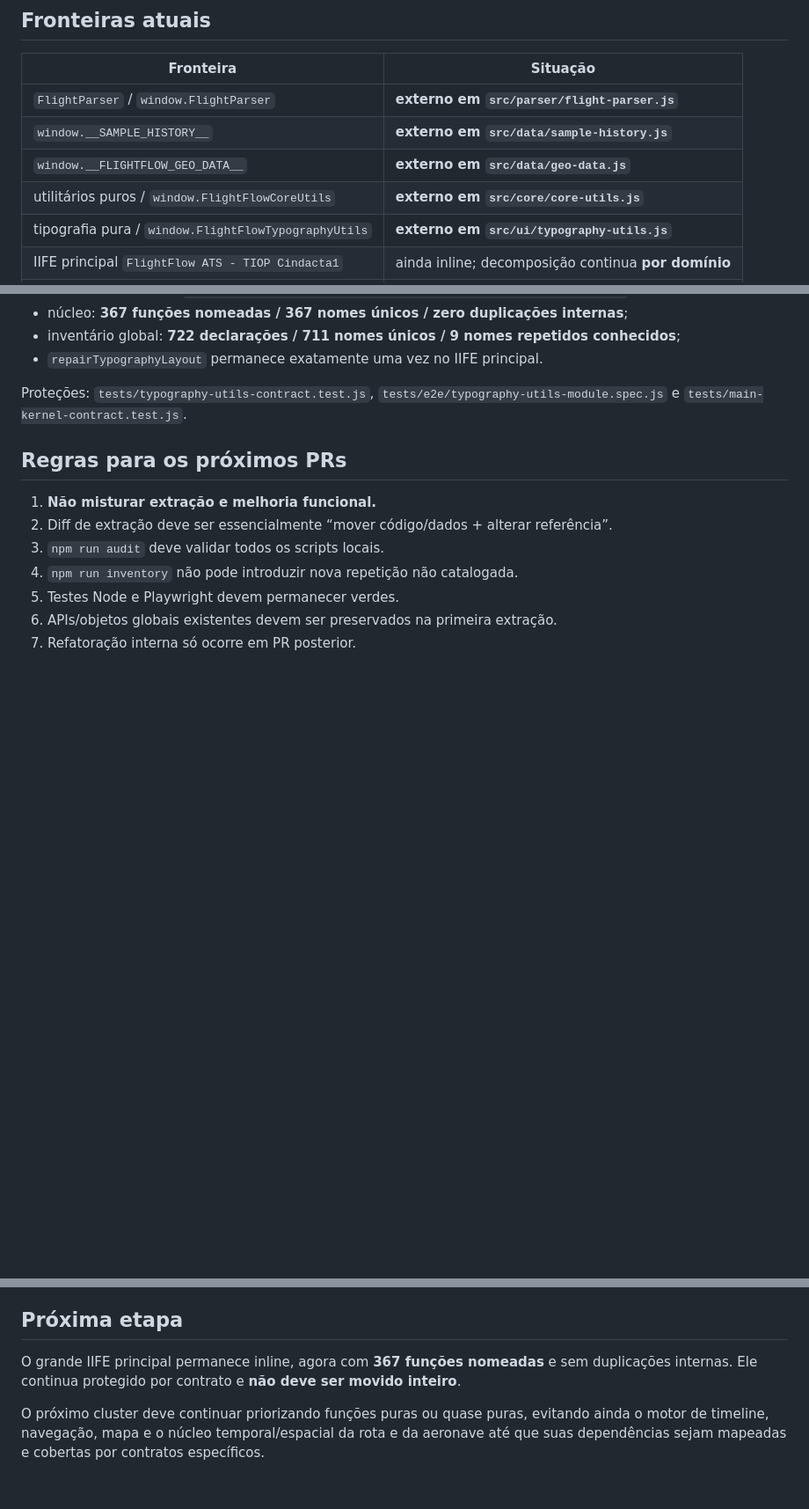
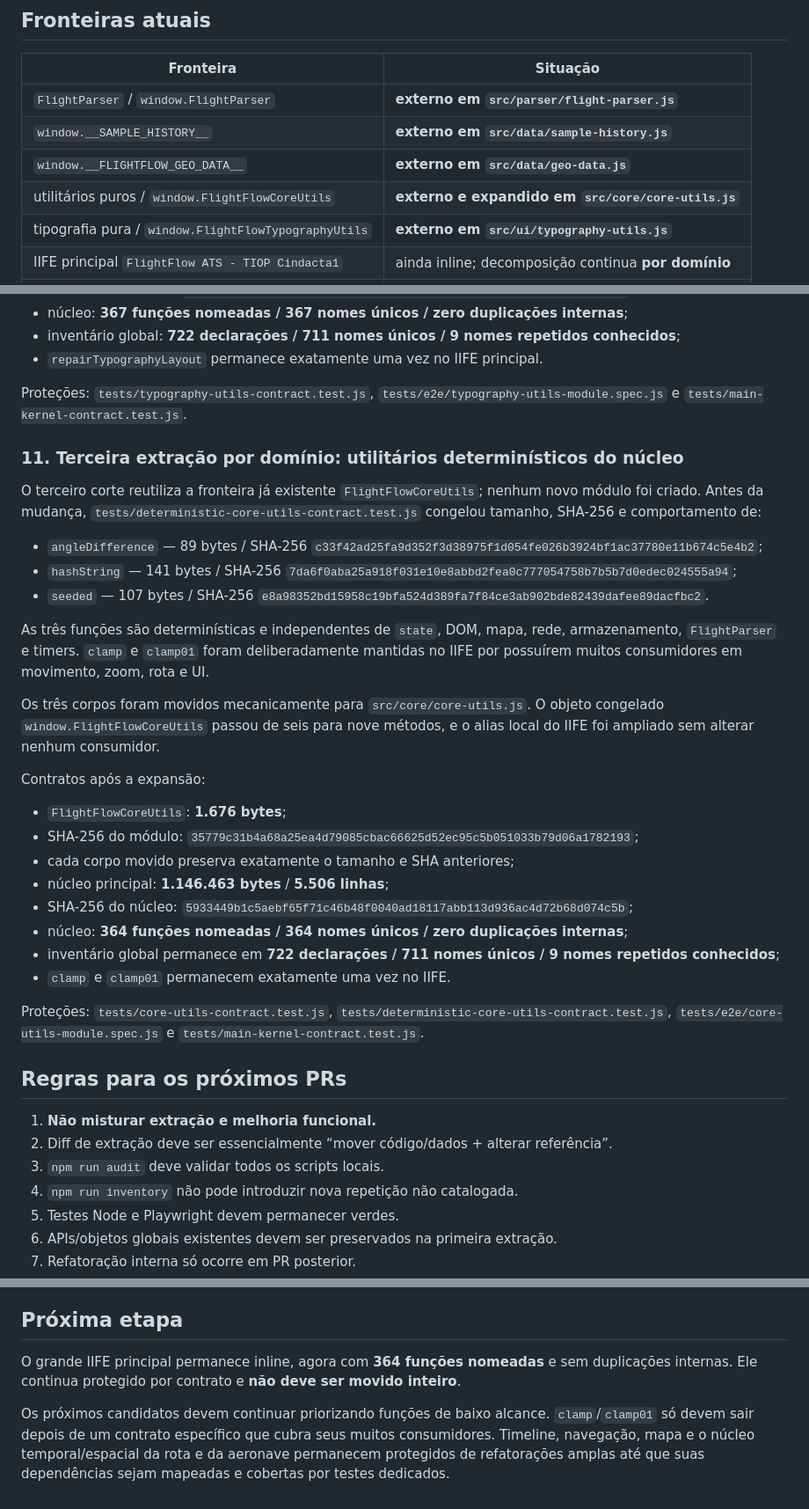
Before and after one commit to ricksir/flightflow-ats, a Markdown page: docs/MODULE-BOUNDARIES.md, 3 parts joined by grey strips. Shown at 88% size. Drawn GitHub-style; blank space fills up the shorter version.

Commit message:
docs: record deterministic CoreUtils expansion

```diff
--- a/docs/MODULE-BOUNDARIES.md
+++ b/docs/MODULE-BOUNDARIES.md
@@ -28,7 +28,7 @@ As extrações por domínio não alteram esses totais globais: as declarações
 | `FlightParser` / `window.FlightParser` | **externo em `src/parser/flight-parser.js`** |
 | `window.__SAMPLE_HISTORY__` | **externo em `src/data/sample-history.js`** |
 | `window.__FLIGHTFLOW_GEO_DATA__` | **externo em `src/data/geo-data.js`** |
-| utilitários puros / `window.FlightFlowCoreUtils` | **externo em `src/core/core-utils.js`** |
+| utilitários puros / `window.FlightFlowCoreUtils` | **externo e expandido em `src/core/core-utils.js`** |
 | tipografia pura / `window.FlightFlowTypographyUtils` | **externo em `src/ui/typography-utils.js`** |
 | IIFE principal `FlightFlow ATS - TIOP Cindacta1` | ainda inline; decomposição continua **por domínio** |
 | motor IA/governança / `window.__flightflowAI` | **externo em `src/ai/ai-engine.js`** |
@@ -166,6 +166,31 @@ Contratos após a extração:
 
 Proteções: `tests/typography-utils-contract.test.js`, `tests/e2e/typography-utils-module.spec.js` e `tests/main-kernel-contract.test.js`.
 
+### 11. Terceira extração por domínio: utilitários determinísticos do núcleo
+
+O terceiro corte reutiliza a fronteira já existente `FlightFlowCoreUtils`; nenhum novo módulo foi criado. Antes da mudança, `tests/deterministic-core-utils-contract.test.js` congelou tamanho, SHA-256 e comportamento de:
+
+- `angleDifference` — 89 bytes / SHA-256 `c33f42ad25fa9d352f3d38975f1d054fe026b3924bf1ac37780e11b674c5e4b2`;
+- `hashString` — 141 bytes / SHA-256 `7da6f0aba25a918f031e10e8abbd2fea0c777054758b7b5b7d0edec024555a94`;
+- `seeded` — 107 bytes / SHA-256 `e8a98352bd15958c19bfa524d389fa7f84ce3ab902bde82439dafee89dacfbc2`.
+
+As três funções são determinísticas e independentes de `state`, DOM, mapa, rede, armazenamento, `FlightParser` e timers. `clamp` e `clamp01` foram deliberadamente mantidas no IIFE por possuírem muitos consumidores em movimento, zoom, rota e UI.
+
+Os três corpos foram movidos mecanicamente para `src/core/core-utils.js`. O objeto congelado `window.FlightFlowCoreUtils` passou de seis para nove métodos, e o alias local do IIFE foi ampliado sem alterar nenhum consumidor.
+
+Contratos após a expansão:
+
+- `FlightFlowCoreUtils`: **1.676 bytes**;
+- SHA-256 do módulo: `35779c31b4a68a25ea4d79085cbac66625d52ec95c5b051033b79d06a1782193`;
+- cada corpo movido preserva exatamente o tamanho e SHA anteriores;
+- núcleo principal: **1.146.463 bytes** / **5.506 linhas**;
+- SHA-256 do núcleo: `5933449b1c5aebf65f71c46b48f0040ad18117abb113d936ac4d72b68d074c5b`;
+- núcleo: **364 funções nomeadas / 364 nomes únicos / zero duplicações internas**;
+- inventário global permanece em **722 declarações / 711 nomes únicos / 9 nomes repetidos conhecidos**;
+- `clamp` e `clamp01` permanecem exatamente uma vez no IIFE.
+
+Proteções: `tests/core-utils-contract.test.js`, `tests/deterministic-core-utils-contract.test.js`, `tests/e2e/core-utils-module.spec.js` e `tests/main-kernel-contract.test.js`.
+
 ## Regras para os próximos PRs
 
 1. **Não misturar extração e melhoria funcional.**
@@ -178,6 +203,6 @@ Proteções: `tests/typography-utils-contract.test.js`, `tests/e2e/typography-ut
 
 ## Próxima etapa
 
-O grande IIFE principal permanece inline, agora com **367 funções nomeadas** e sem duplicações internas. Ele continua protegido por contrato e **não deve ser movido inteiro**.
+O grande IIFE principal permanece inline, agora com **364 funções nomeadas** e sem duplicações internas. Ele continua protegido por contrato e **não deve ser movido inteiro**.
 
-O próximo cluster deve continuar priorizando funções puras ou quase puras, evitando ainda o motor de timeline, navegação, mapa e o núcleo temporal/espacial da rota e da aeronave até que suas dependências sejam mapeadas e cobertas por contratos específicos.
+Os próximos candidatos devem continuar priorizando funções de baixo alcance. `clamp`/`clamp01` só devem sair depois de um contrato específico que cubra seus muitos consumidores. Timeline, navegação, mapa e o núcleo temporal/espacial da rota e da aeronave permanecem protegidos de refatorações amplas até que suas dependências sejam mapeadas e cobertas por testes dedicados.
```
